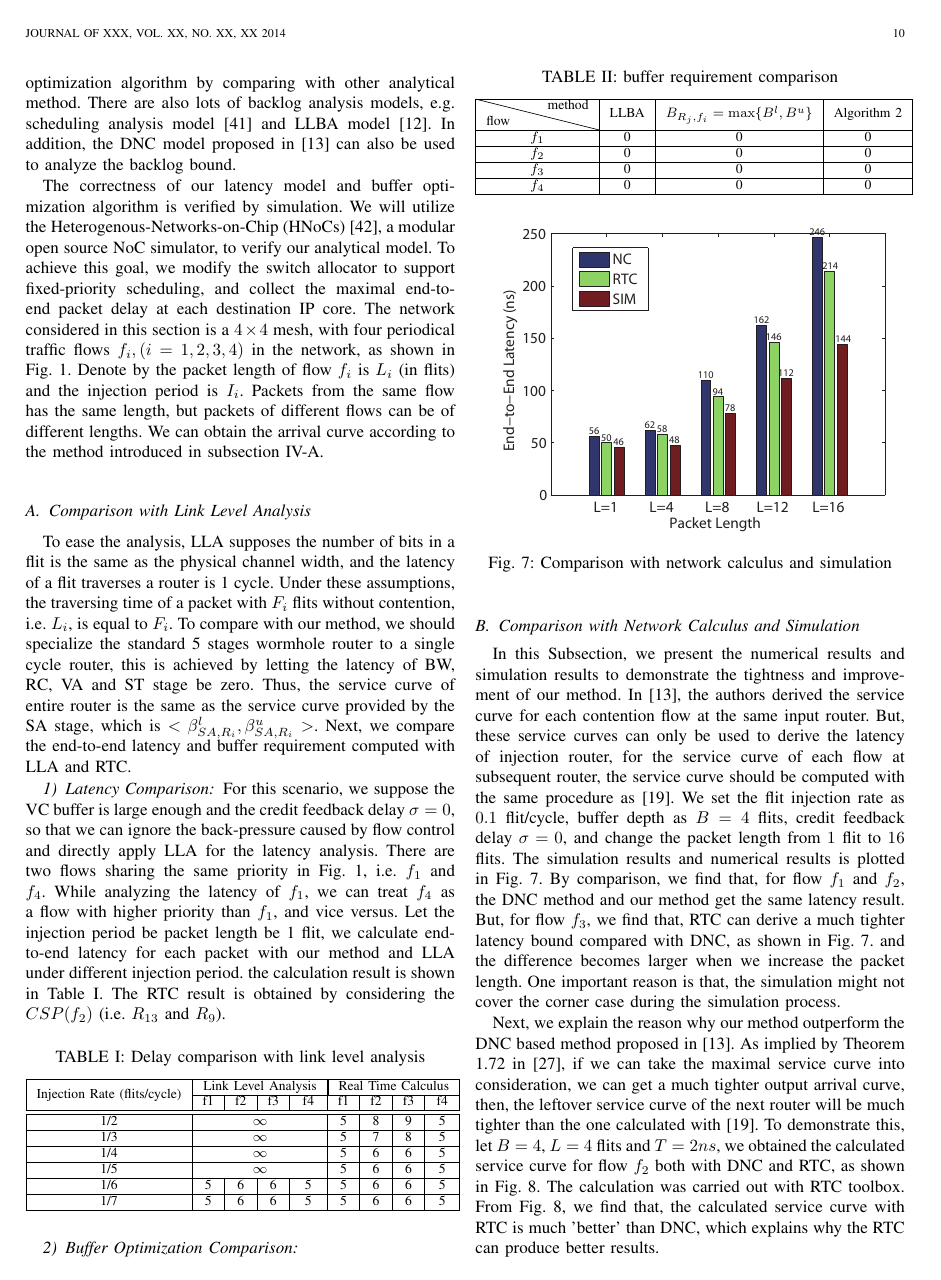
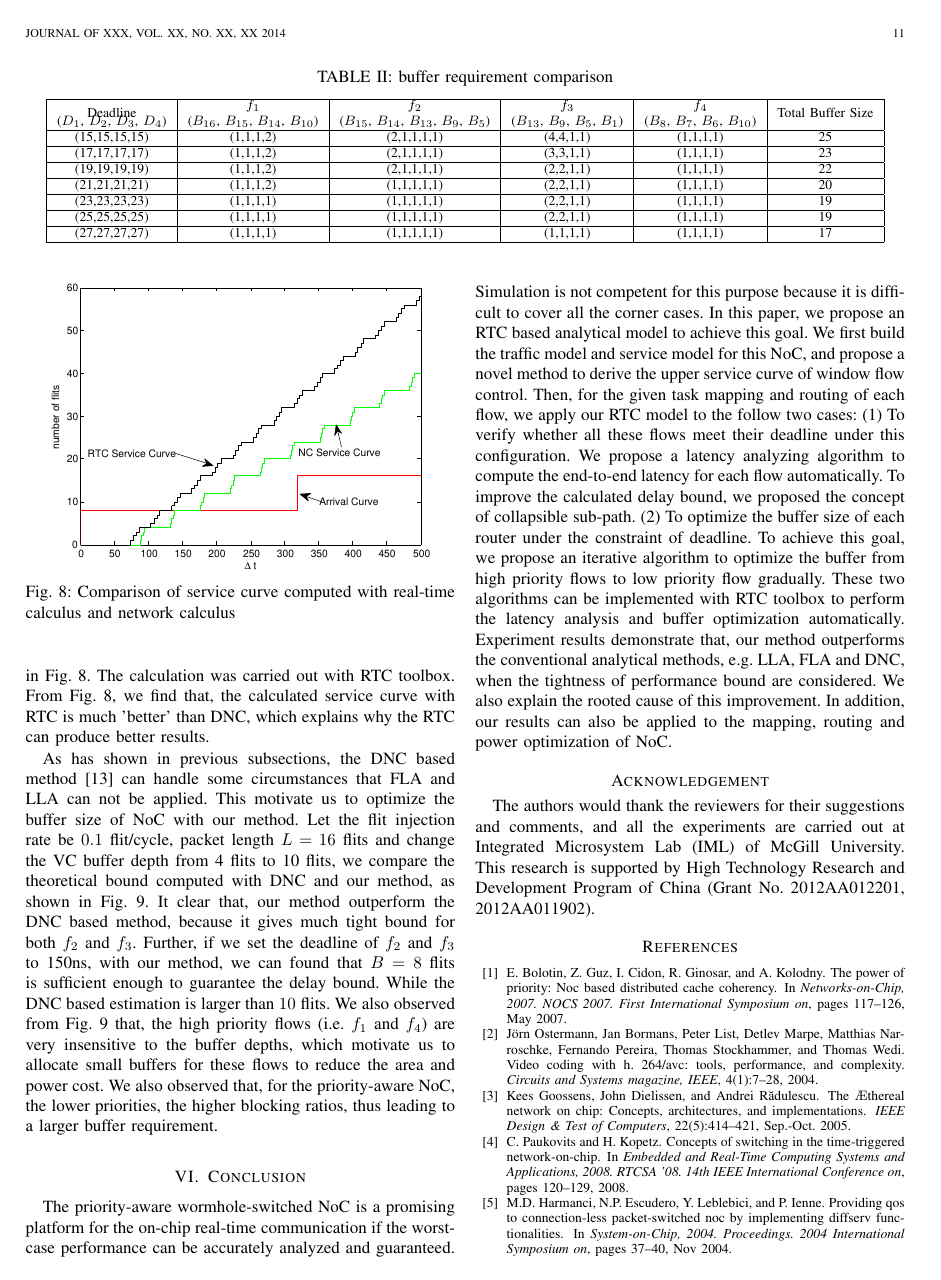
Before and after one commit to happybaoliang/PriorityNoC, a LaTeX paper (RTC.tex): page 10 of 12 before the commit and page 11 of 13 after it. Compiled offline with pdfLaTeX.

Commit message:
experiment result

```diff
--- a/RTC.tex
+++ b/RTC.tex
@@ -328,19 +328,14 @@ We also need to mention that, FLBA and LLBA proposed in \cite{189} assume the pa
 \section{Experiments}\label{experiments}
 In this section, we first evaluate the tightness of our latency model compared with other analytical method. There are lots of latency analysis models for wormhole-switched real-time communication, e.g. contention tree model \cite{LuJS05}, FLA model \cite{Shi:2008:RCA:1397757.1397996}, LLA model \cite{73}, DNC model \cite{Qian489900}. In this section, we only compare our model with LLA and DNC, as they outperform all the other existing approach. Then, we consider the buffer optimization algorithm by comparing with other analytical method. There are also lots of backlog analysis models, e.g. scheduling analysis model \cite{Manolache:2006:BSO:1131481.1131683} and LLBA model \cite{189}. In addition, the DNC model proposed in \cite{Qian489900} can also be used to analyze the backlog bound.
 
-The correctness of our latency model and buffer optimization algorithm is verified by simulation. We will utilize the Heterogenous-Networks-on-Chip (HNoCs) \cite{6404157}, a modular open source NoC simulator, to verify our analytical model. To achieve this goal, we modify the switch allocator to support fixed-priority scheduling, and collect the maximal end-to-end packet delay at each destination IP core. The network considered in this section is a $4\times 4$ mesh, with four periodical traffic flows $f_i,(i=1,2,3,4)$ in the network, as shown in Fig. \ref{topology}. Denote by the packet length of flow $f_i$ is $L_i$ (in flits) and the injection period is $I_i$. Packets from the same flow has the same length, but packets of different flows can be of different lengths. We can obtain the arrival curve according to the method introduced in subsection \ref{traffic}.
+The correctness of our latency model and buffer optimization algorithm is verified by simulation. We will utilize the Heterogenous-Networks-on-Chip (HNoCs) \cite{6404157}, a modular open source NoC simulator, to verify our analytical model. To achieve this goal, we modify the switch allocator to support fixed-priority scheduling, and collect the maximal end-to-end packet delay at each destination IP core. The network considered in this section is a $4\times 4$ mesh, with four periodical traffic flows $f_i$ $(i=1,2,3,4)$ in the network, as shown in Fig. \ref{topology}. Denote by the packet length of flow $f_i$ is $L_i$ (in flits) and the injection period is $I_i$. Packets from the same flow has the same length, but packets of different flows can be of different lengths. We can obtain the arrival curve according to the method introduced in subsection \ref{traffic}.
 
 \subsection{Comparison with Link Level Analysis}
 To ease the analysis, LLA supposes the number of bits in a flit is the same as the physical channel width, and the latency of a flit traverses a router is 1 cycle. Under these assumptions, the traversing time of a packet with $F_i$ flits without contention, i.e. $L_i$, is equal to $F_i$. To compare with our method, we should specialize the standard 5 stages wormhole router to a single cycle router, this is achieved by letting the latency of BW, RC, VA and ST stage be zero. Thus, the service curve of entire router is the same as the service curve provided by the SA stage, which is $<\beta_{SA,R_i}^l,\beta_{SA,R_i}^u>$. Next, we compare the end-to-end latency and buffer requirement computed with LLA and RTC.
 \subsubsection{Latency Comparison}
-For this scenario, we suppose the VC buffer is large enough and the credit feedback delay $\sigma=0$, so that we can ignore the back-pressure caused by flow control and directly apply LLA for the latency analysis. There are two flows sharing the same priority in Fig. \ref{topology}, i.e. $f_1$ and $f_4$. While analyzing the latency of $f_1$, we can treat $f_4$ as a flow with higher priority than $f_1$, and vice versus. Let the injection period be packet length be 1 flit, we calculate end-to-end latency for each packet with our method and LLA under different injection period. the calculation result is shown in Table \ref{LLAvsRTC}. The RTC result is obtained by considering the $CSP(f_2)$ (i.e. $R_{13}$ and $R_{9}$).
+For this scenario, we suppose the VC buffer is large enough and the credit feedback delay $\sigma=0$, so that we can ignore the back-pressure caused by flow control and directly apply LLA for the latency analysis. There are two flows sharing the same priority in Fig. \ref{topology}, i.e. $f_1$ and $f_4$. While analyzing the latency of $f_1$, we can treat $f_4$ as a flow with higher priority than $f_1$, and vice versus. Let the injection period be packet length be 1 flit, we calculate end-to-end latency for each packet with our method and LLA under different injection period. the calculation result is shown in Table \ref{LLAvsRTC}. The RTC result is obtained by considering the $CSP(f_2)$ (i.e. $R_{13}$ and $R_{9}$). As shown in Table \ref{LLAvsRTC}, for small injection period, the RTC result is looser than the LLA results, this is because the RTC is stateless algebra approach, and ignored some detailed information about the system.
 \begin{table}[htbp]
 \centering
 \caption{\label{LLAvsRTC}Delay comparison with link level analysis}
-\begin{tabular}{|c|c|c|c|c|c|c|c|c|c|}
+\begin{tabular}{|c|c|c|c|c|c|c|}
 \hline
-\multirow{2}{*}{Injection Rate (flits/cycle)}  & \multicolumn{4}{|c|}{Link Level Analysis} & \multicolumn{4}{|c|}{Real Time Calculus} \\
-\cline{2-9}
-& f1 & f2 & f3 & f4 & f1 & f2 & f3 & f4\\
-\hline\hline
-1/2 & \multicolumn{4}{|c|}{$\infty$} & 5 & 8 & 9 & 5\\
@@ -347,10 +345,9 @@ For this scenario, we suppose the VC buffer is large enough and the credit feedb
 \hline
-1/3 & \multicolumn{4}{|c|}{$\infty$} & 5 & 7 & 8 & 5\\
+$4$ &   6,6,6,4 &   6,6,6,4 &   \multicolumn{2}{|c|}{$\infty$}   &   \multicolumn{2}{|c|}{$\infty$}\\
 \hline
-1/4 & \multicolumn{4}{|c|}{$\infty$} & 5 & 6 & 6 & 5\\
+$6$ &   5,6,6,4 &   5,6,5,4 &   9,8,9,5 &   7,10,9,5   &   \multicolumn{2}{|c|}{$\infty$}\\
 \hline
-1/5 & \multicolumn{4}{|c|}{$\infty$} & 5 & 6 & 6 & 5\\
+$8$ &   5,6,5,4 &   5,6,5,4 &   7,8,9,5 &   7,8,7,5 &   \multicolumn{2}{|c|}{$\infty$}\\
 \hline
-1/6 & 5 & 6 & 6 & 5 & 5 & 6 & 6 & 5\\
+$10$ &   5,6,5,4 &   5,6,5,4 &   7,8,7,5 &   7,8,7,5 &   15,12,15,7 &   11,16,19,7 \\
 \hline
-1/7 & 5 & 6 & 6 & 5 & 5 & 6 & 6 & 5\\
@@ -359,23 +365,31 @@ For this scenario, we suppose the VC buffer is large enough and the credit feedb
 \end{table}
 
 \subsubsection{Buffer Optimization Comparison}
-\begin{table}[htbp]
+The LLBA \cite{189} given the required buffer size to prevent flow control, in this section, we try to demonstrate that, the RTC method can optimize the buffer size further. Suppose the injection period $I_i=20$ and packet size $F_i=4$ ($i=1,2,3,4$), the end-to-end latency for the four flows are 11, 12, 11, 7, and the buffer size are $(1,1,1,4)$, $(1,1,1,1,1)$, $(4,4,1,1)$, $(1,1,1,1)$. If we change the deadline constraint, we can optimize the buffer requirement with RTC method, as shown in Table \ref{LLBAvsRTC}.
+\begin{table*}[htbp]
 \centering
 \caption{\label{LLBAvsRTC}buffer requirement comparison}
-\begin{tabular}{|c|c|c|c|c|}
+\begin{tabular}{|c|c|c|c|c|c|}
 \hline
-\diagbox{flow}{method}  & LLBA & $B_{R_j,f_i}=\max\{B^l,B^u\}$ & Algorithm 2 \\
+\multirow{2}{*}{Deadline}  & $f_1$  &   $f_2$   &   $f_3$   &   $f_4$   &   \multirow{2}{*}{Total Buffer Size} \\
+($D_1$, $D_2$, $D_3$, $D_4$)    &   ($B_{16}$, $B_{15}$, $B_{14}$, $B_{10}$)  &   ($B_{15}$, $B_{14}$, $B_{13}$, $B_{9}$, $B_5$)  & ($B_{13}$, $B_{9}$, $B_{5}$, $B_{1}$)   &    ($B_{8}$, $B_{7}$, $B_{6}$, $B_{10}$)   &   \\
 \hline
-$f_1$ & 0 & 0 & 0\\
+(15,15,15,15)   &   (1,1,1,2)   &   (2,1,1,1,1) &   (4,4,1,1)   &   (1,1,1,1)   &   25\\
 \hline
-$f_2$ & 0 & 0 & 0\\
+(17,17,17,17)   &   (1,1,1,2)   &   (2,1,1,1,1) &   (3,3,1,1)   &   (1,1,1,1)   &   23\\
 \hline
-$f_3$ & 0 & 0 & 0\\
+(19,19,19,19)   &   (1,1,1,2)   &   (2,1,1,1,1) &   (2,2,1,1)   &   (1,1,1,1)   &   22\\
 \hline
-$f_4$ & 0 & 0 & 0\\
+(21,21,21,21)   &   (1,1,1,2)   &   (1,1,1,1,1) &   (2,2,1,1)   &   (1,1,1,1)   &   20\\
+\hline
+(23,23,23,23)   &   (1,1,1,1)   &   (1,1,1,1,1) &   (2,2,1,1)   &   (1,1,1,1)   &   19\\
+\hline
+(25,25,25,25)   &   (1,1,1,1)   &   (1,1,1,1,1) &   (2,2,1,1)   &   (1,1,1,1)   &   19\\
+\hline
+(27,27,27,27)   &   (1,1,1,1)   &   (1,1,1,1,1) &   (1,1,1,1)   &   (1,1,1,1)   &   17\\
 \hline
 \end{tabular}
-\end{table}
+\end{table*}
 
 \subsection{Comparison with Network Calculus and Simulation}
 In this Subsection, we present the numerical results and simulation results to demonstrate the tightness and improvement of our method. In \cite{Qian489900}, the authors derived the service curve for each contention flow at the same input router. But, these service curves can only be used to derive the latency of injection router, for the service curve of each flow at subsequent router, the service curve should be computed with the same procedure as \cite{qian2009analysis}. We set the flit injection rate as $0.1$ flit/cycle, buffer depth as $B=4$ flits, credit feedback delay $\sigma=0$, and change the packet length from $1$ flit to $16$ flits. The simulation results and numerical results is plotted in Fig. \ref{comparison}. By comparison, we find that, for flow $f_1$ and $f_2$, the DNC method and our method get the same latency result. But, for flow $f_3$, we find that, RTC can derive a much tighter latency bound compared with DNC, as shown in Fig. \ref{comparison}. and the difference becomes larger when we increase the packet length. One important reason is that, the simulation might not cover the corner case during the simulation process.
```
Also changed, not shown: RTC.tex (12 more changed lines).
